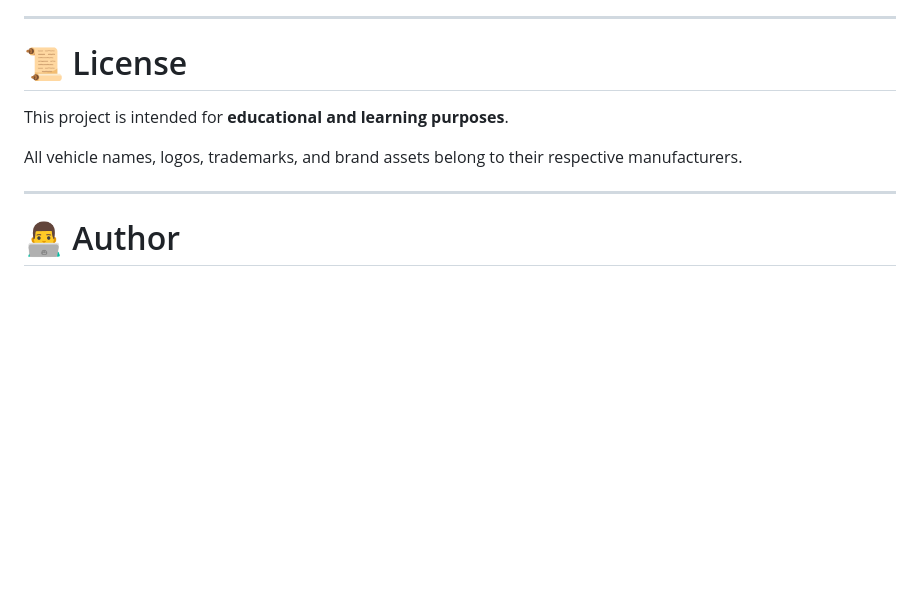
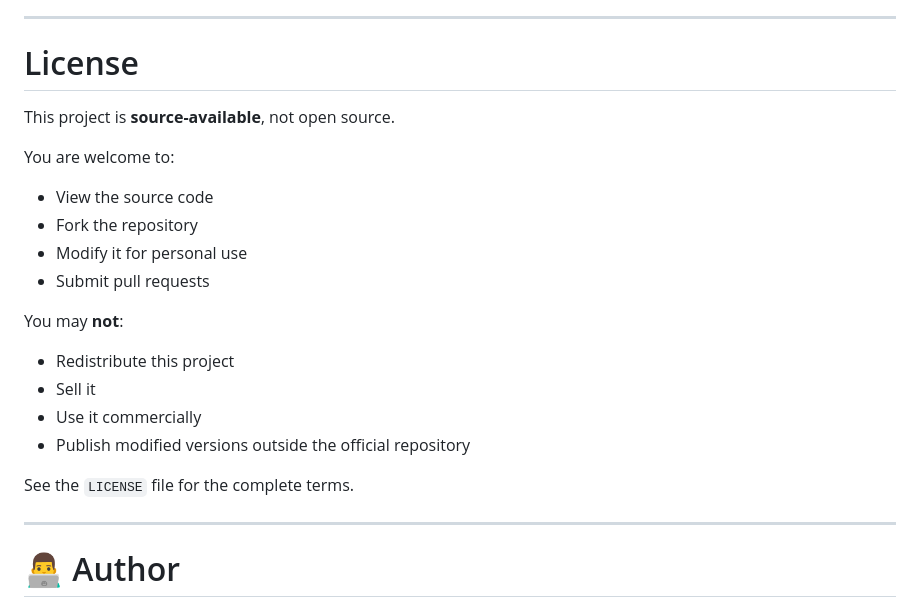
Before and after one commit to msXys-07/PROJECT-Website---Car-Ophile, a Markdown page: README.md, the part around the change. GitHub-like rendering; blank space fills up the shorter version.

Commit message:
Update license section in README.md
Clarified project licensing terms and conditions.

```diff
--- a/README.md
+++ b/README.md
@@ -309,11 +309,23 @@ If you would like to improve the project:
 
 ---
 
-# 📜 License
+# License
 
-This project is intended for **educational and learning purposes**.
+This project is **source-available**, not open source.
 
-All vehicle names, logos, trademarks, and brand assets belong to their respective manufacturers.
+You are welcome to:
+- View the source code
+- Fork the repository
+- Modify it for personal use
+- Submit pull requests
+
+You may **not**:
+- Redistribute this project
+- Sell it
+- Use it commercially
+- Publish modified versions outside the official repository
+
+See the `LICENSE` file for the complete terms.
 
 ---
 
```
